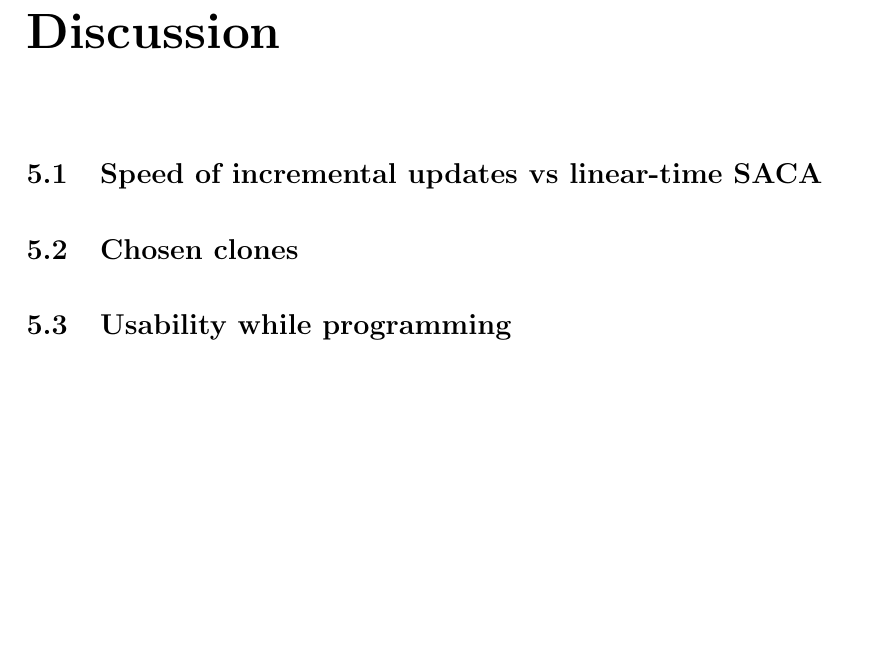
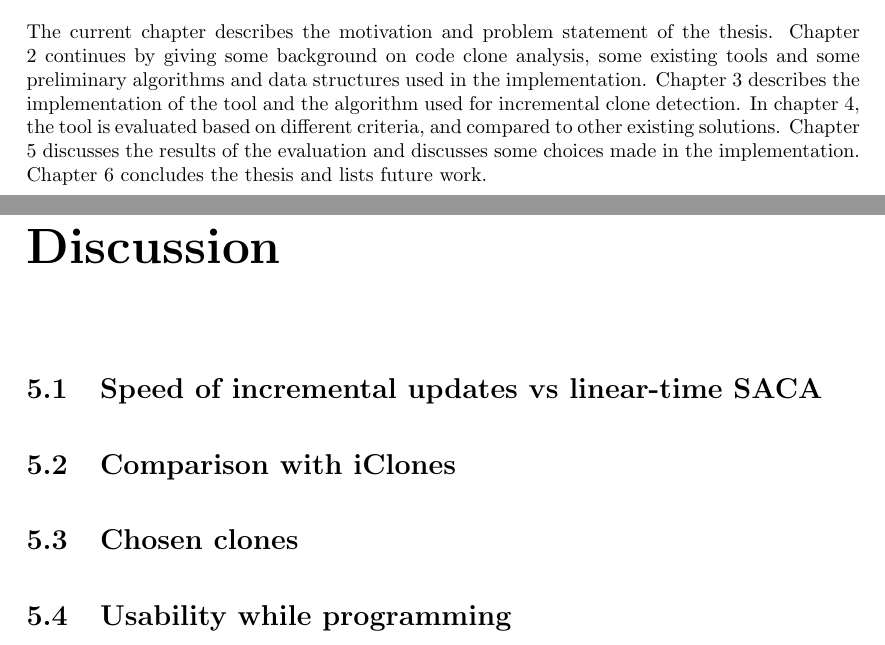
Before and after one commit to jakobkhansen/master-thesis, a LaTeX thesis (thesis/thesis.tex, which reads thesis/chapters/discussion.tex, thesis/chapters/introduction.tex): part of page 30 of 35 before the commit and two parts of pages 7 and 30 of 34 after it, the two joined at a grey line, cut at the place of the change, the shorter picture padded with empty space. Compiled offline with pdfLaTeX.

Commit message:
Restructure chapters

```diff
--- a/thesis/chapters/discussion.tex
+++ b/thesis/chapters/discussion.tex
@@ -2,6 +2,8 @@
 
 \section{Speed of incremental updates vs linear-time SACA}
 
+\section{Comparison with iClones}
+
 \section{Chosen clones}
 
 \section{Usability while programming}
--- a/thesis/chapters/introduction.tex
+++ b/thesis/chapters/introduction.tex
@@ -36,3 +36,12 @@ programming language and IDE agnostic, which allows programmers to seamlessly in
 the detection of duplicated code into their existing development environment.
 
 \section{Structure}
+
+The current chapter describes the motivation and problem statement of the thesis. Chapter
+2 continues by giving some background on code clone analysis, some existing
+tools and some preliminary algorithms and data structures used in the implementation.
+Chapter 3 describes the implementation of the tool and the algorithm used for
+incremental clone detection. In chapter 4, the tool is evaluated based on different
+criteria, and compared to other existing solutions. Chapter 5 discusses the results of the
+evaluation and discusses some choices made in the implementation. Chapter 6
+concludes the thesis and lists future work.
```
Also changed, not shown: thesis/chapters/conclusion.tex (+1 -1 lines), thesis/chapters/futurework.tex (deleted, +0 -3 lines), thesis/thesis.tex (+0 -1 lines), thesis/thesis.pdf.
